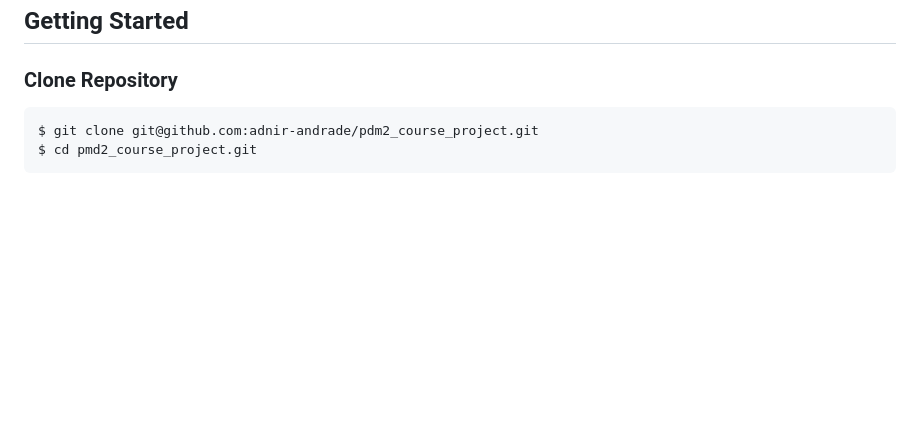
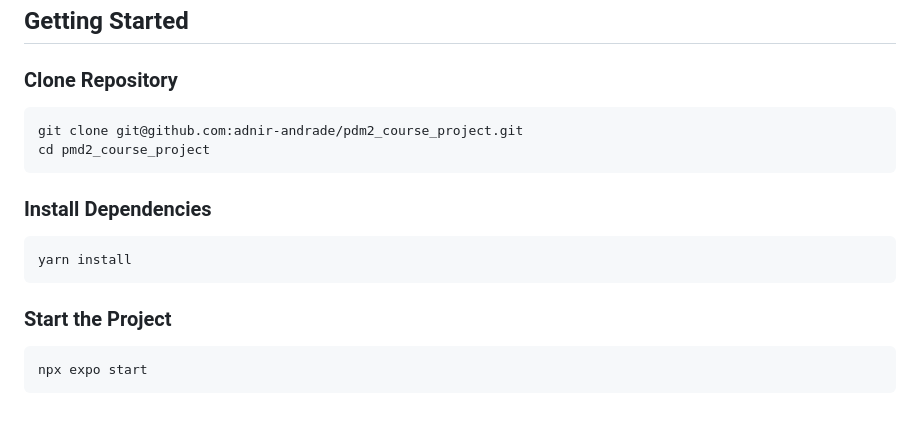
Before and after one commit to adnir-andrade/pdm2_course_project, a Markdown page: README.md, the part around the change. GitHub-like rendering; blank space fills up the shorter version.

````diff
--- a/README.md
+++ b/README.md
@@ -56,7 +56,18 @@ Later on, those sprints will be replaced by YouTrack, an agile project managemen
 
 ### Clone Repository
 
+```sh
+git clone git@github.com:adnir-andrade/pdm2_course_project.git
+cd pmd2_course_project
 ```
-$ git clone git@github.com:adnir-andrade/pdm2_course_project.git
-$ cd pmd2_course_project.git
+
+### Install Dependencies
+
+```sh
+yarn install
 ```
+
+### Start the Project
+```sh
+npx expo start
+```
````
